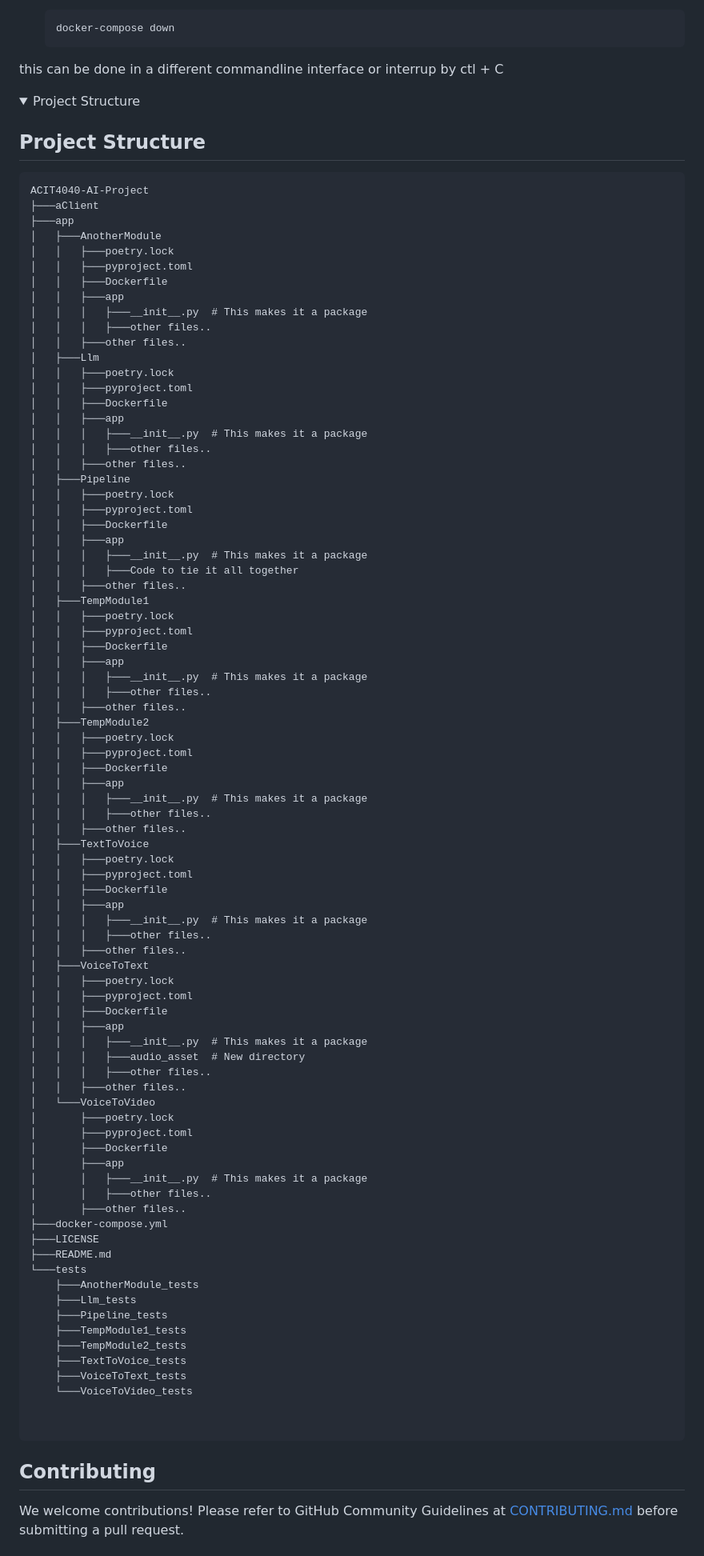
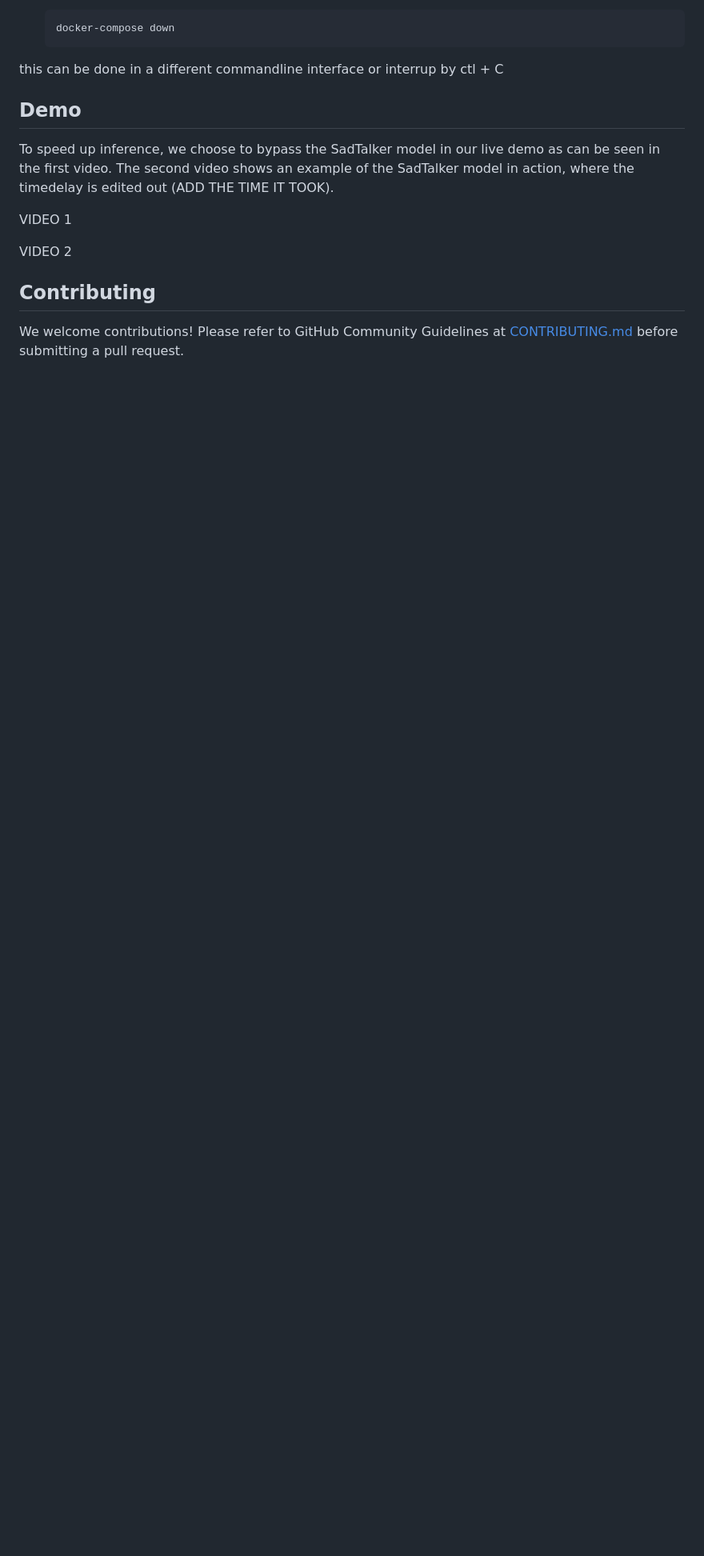
Before and after one commit to buzzCraft/Elderly-Virtual-Assistant-EVA, a Markdown page: README.md, the part around the change printed below. Shown: that part at 80% size. Drawn GitHub-style; folded sections open; blank space fills up the shorter version.

Commit message:
Added media files and changed Readme

````diff
--- a/README.md
+++ b/README.md
@@ -135,97 +98,14 @@ AckBefore you can run EVA, ensure you have the following software and libraries
    ```
   this can be done in a different commandline interface or interrup by ctl + C
 
+## Demo
 
-<details>
-  <summary>Project Structure</summary>
+To speed up inference, we choose to bypass the SadTalker model in our live demo as can be seen in the first video.
+The second video shows an example of the SadTalker model in action, where the timedelay is edited out (ADD THE TIME IT TOOK).
 
-## Project Structure
+VIDEO 1
 
-```plaintext
-ACIT4040-AI-Project
-├───aClient
-├───app
-│   ├───AnotherModule
-│   │   ├───poetry.lock
-│   │   ├───pyproject.toml
-│   │   ├───Dockerfile
-│   │   ├───app
-│   │   │   ├───__init__.py  # This makes it a package
-│   │   │   ├───other files..
-│   │   ├───other files..
-│   ├───Llm
-│   │   ├───poetry.lock
-│   │   ├───pyproject.toml
-│   │   ├───Dockerfile
-│   │   ├───app
-│   │   │   ├───__init__.py  # This makes it a package
-│   │   │   ├───other files..
-│   │   ├───other files..
-│   ├───Pipeline
-│   │   ├───poetry.lock
-│   │   ├───pyproject.toml
-│   │   ├───Dockerfile
-│   │   ├───app
-│   │   │   ├───__init__.py  # This makes it a package
-│   │   │   ├───Code to tie it all together
-│   │   ├───other files..
-│   ├───TempModule1
-│   │   ├───poetry.lock
-│   │   ├───pyproject.toml
-│   │   ├───Dockerfile
-│   │   ├───app
-│   │   │   ├───__init__.py  # This makes it a package
-│   │   │   ├───other files..
-│   │   ├───other files..
-│   ├───TempModule2
-│   │   ├───poetry.lock
-│   │   ├───pyproject.toml
-│   │   ├───Dockerfile
-│   │   ├───app
-│   │   │   ├───__init__.py  # This makes it a package
-│   │   │   ├───other files..
-│   │   ├───other files..
-│   ├───TextToVoice
-│   │   ├───poetry.lock
-│   │   ├───pyproject.toml
-│   │   ├───Dockerfile
-│   │   ├───app
-│   │   │   ├───__init__.py  # This makes it a package
-│   │   │   ├───other files..
-│   │   ├───other files..
-│   ├───VoiceToText
-│   │   ├───poetry.lock
-│   │   ├───pyproject.toml
-│   │   ├───Dockerfile
-│   │   ├───app
-│   │   │   ├───__init__.py  # This makes it a package
-│   │   │   ├───audio_asset  # New directory
-│   │   │   ├───other files..
-│   │   ├───other files..
-│   └───VoiceToVideo
-│       ├───poetry.lock
-│       ├───pyproject.toml
-│       ├───Dockerfile
-│       ├───app
-│       │   ├───__init__.py  # This makes it a package
-│       │   ├───other files..
-│       ├───other files..
-├───docker-compose.yml
-├───LICENSE
-├───README.md
-└───tests
-    ├───AnotherModule_tests
-    ├───Llm_tests
-    ├───Pipeline_tests
-    ├───TempModule1_tests
-    ├───TempModule2_tests
-    ├───TextToVoice_tests
-    ├───VoiceToText_tests
-    └───VoiceToVideo_tests
-
-
-```
-</details>
+VIDEO 2
 
 ## Contributing
 
````
Also changed, not shown: other parts of README.md (+20 -57 lines), media/flow.png (added), media/topology.png (added), 2 other files.
